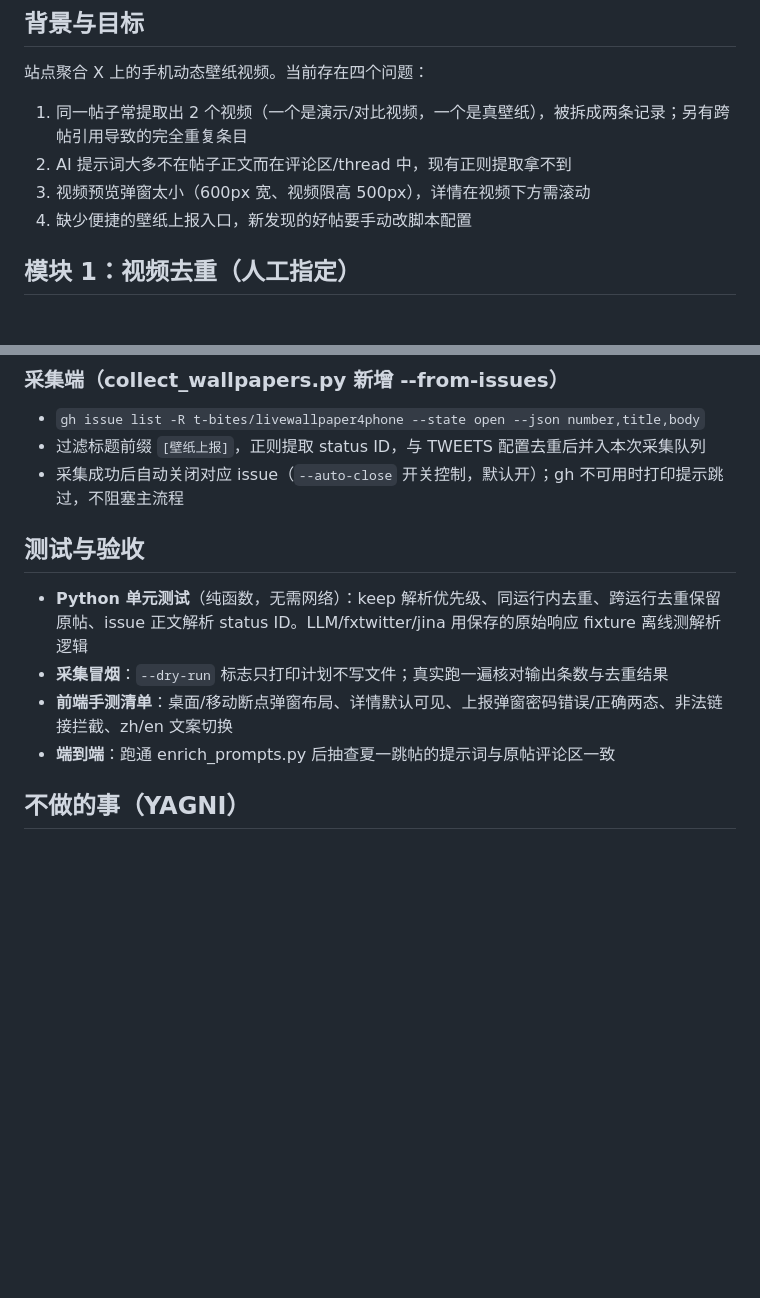
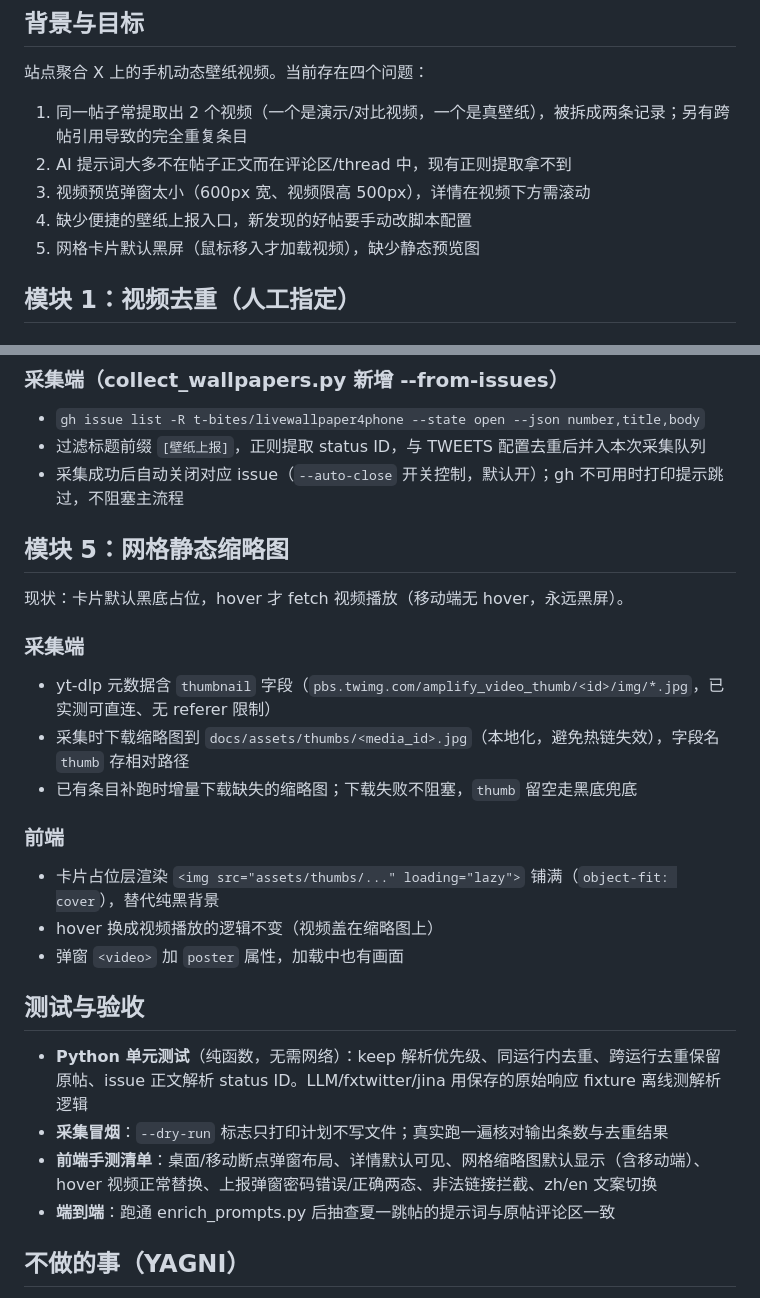
Before and after one commit to t-bites/livewallpaper4phone, a Markdown page: specs/2026-08-21-dedup-prompts-modal-submit-design.md, 2 parts joined by grey strips. Drawn GitHub-style; blank space fills up the shorter version.

Commit message:
docs: add module 5 - grid static thumbnails

```diff
--- a/specs/2026-08-21-dedup-prompts-modal-submit-design.md
+++ b/specs/2026-08-21-dedup-prompts-modal-submit-design.md
@@ -12,6 +12,7 @@
 2. AI 提示词大多不在帖子正文而在评论区/thread 中，现有正则提取拿不到
 3. 视频预览弹窗太小（600px 宽、视频限高 500px），详情在视频下方需滚动
 4. 缺少便捷的壁纸上报入口，新发现的好帖要手动改脚本配置
+5. 网格卡片默认黑屏（鼠标移入才加载视频），缺少静态预览图
 
 ## 模块 1：视频去重（人工指定）
 
@@ -113,11 +114,27 @@ LLM 返回结构化 JSON：`{prompt: str|null, source: "tweet"|"thread_reply"|nu
 - 过滤标题前缀 `[壁纸上报]`，正则提取 status ID，与 TWEETS 配置去重后并入本次采集队列
 - 采集成功后自动关闭对应 issue（`--auto-close` 开关控制，默认开）；gh 不可用时打印提示跳过，不阻塞主流程
 
+## 模块 5：网格静态缩略图
+
+现状：卡片默认黑底占位，hover 才 fetch 视频播放（移动端无 hover，永远黑屏）。
+
+### 采集端
+
+- yt-dlp 元数据含 `thumbnail` 字段（`pbs.twimg.com/amplify_video_thumb/<id>/img/*.jpg`，已实测可直连、无 referer 限制）
+- 采集时下载缩略图到 `docs/assets/thumbs/<media_id>.jpg`（本地化，避免热链失效），字段名 `thumb` 存相对路径
+- 已有条目补跑时增量下载缺失的缩略图；下载失败不阻塞，`thumb` 留空走黑底兜底
+
+### 前端
+
+- 卡片占位层渲染 `<img src="assets/thumbs/..." loading="lazy">` 铺满（`object-fit: cover`），替代纯黑背景
+- hover 换成视频播放的逻辑不变（视频盖在缩略图上）
+- 弹窗 `<video>` 加 `poster` 属性，加载中也有画面
+
 ## 测试与验收
 
 - **Python 单元测试**（纯函数，无需网络）：keep 解析优先级、同运行内去重、跨运行去重保留原帖、issue 正文解析 status ID。LLM/fxtwitter/jina 用保存的原始响应 fixture 离线测解析逻辑
 - **采集冒烟**：`--dry-run` 标志只打印计划不写文件；真实跑一遍核对输出条数与去重结果
-- **前端手测清单**：桌面/移动断点弹窗布局、详情默认可见、上报弹窗密码错误/正确两态、非法链接拦截、zh/en 文案切换
+- **前端手测清单**：桌面/移动断点弹窗布局、详情默认可见、网格缩略图默认显示（含移动端）、hover 视频正常替换、上报弹窗密码错误/正确两态、非法链接拦截、zh/en 文案切换
 - **端到端**：跑通 enrich_prompts.py 后抽查夏一跳帖的提示词与原帖评论区一致
 
 ## 不做的事（YAGNI）
```
